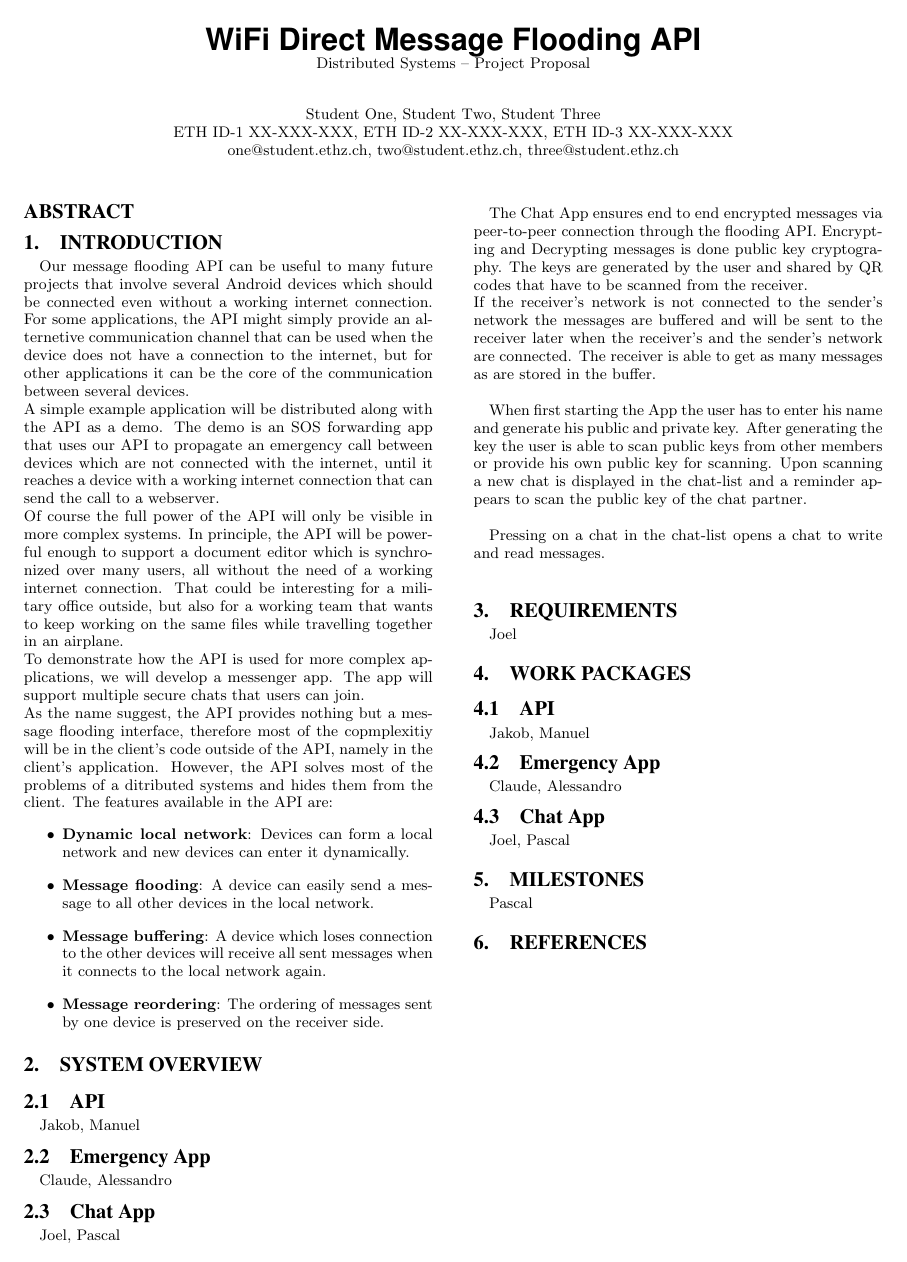
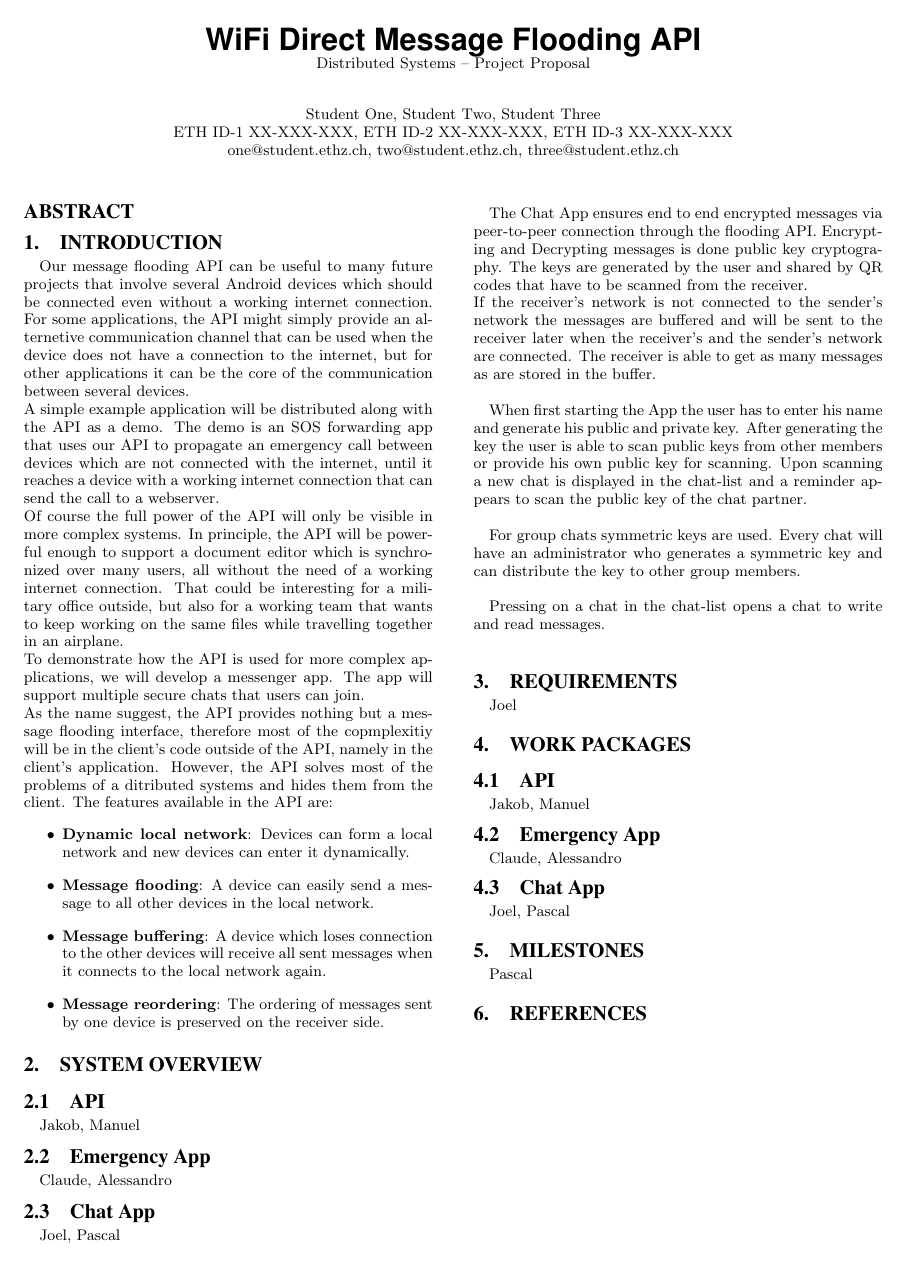
Before and after one commit to manuelgr0/DS_Project4, a LaTeX document (Report/report.tex): the whole page. The pictures show the PDF file Report/report.pdf that the author committed with the source.

```diff
--- a/Report/report.tex
+++ b/Report/report.tex
@@ -140,6 +141,8 @@
 
 			When first starting the App the user has to enter his name and generate his public and private key. After generating the key the user is able to scan public keys from other members or provide his own public key for scanning. Upon scanning a new chat is displayed in the chat-list and a reminder appears to scan the public key of the chat partner. \\
 
+			For group chats symmetric keys are used. Every chat will have an administrator who generates a symmetric key and can distribute the key to other group members.\\
+
 			Pressing on a chat in the chat-list opens a chat to write and read messages.\\
 
 
```
Also changed, not shown: Report/abstract.tex (added), Report/introduction.tex (added), Report/milestones.tex (added), Report/report.pdf, Report/requirements.tex (added), Report/system-overview.tex (added), Report/work-packages.tex (added), Report/report.tex (1 more changed lines).
